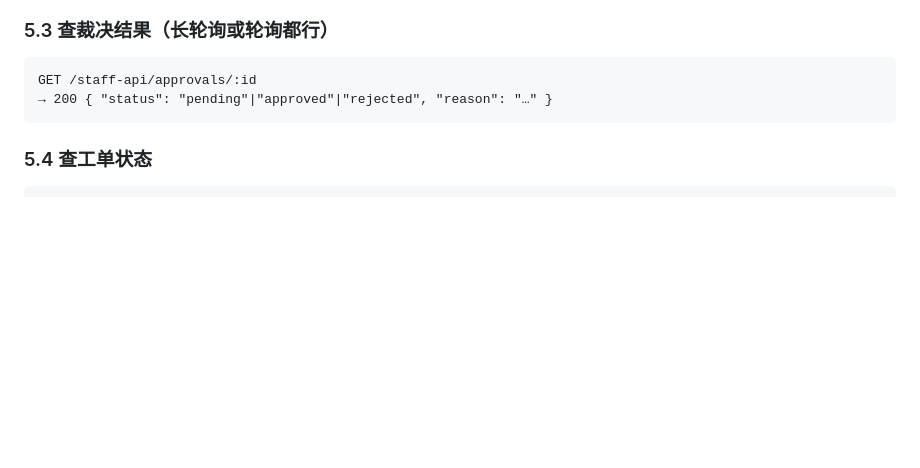
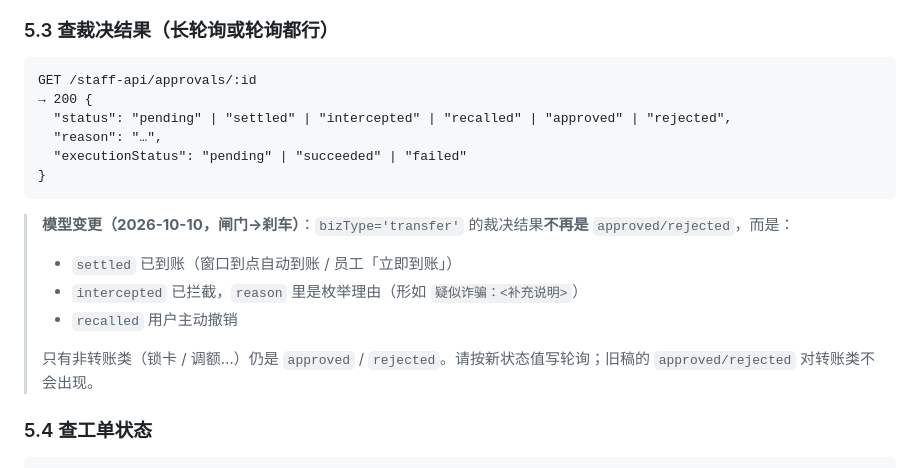
Before and after one commit to Catgirl540/Maneki-Neko, a Markdown page: design/staff-console/工作人员端清单.md, the part around the change. Rendered like a GitHub page; blank space fills up the shorter version.

Commit message:
docs(staff-console): 冻结稿 §5.3 裁决状态值对齐刹车方案

````diff
--- a/design/staff-console/工作人员端清单.md
+++ b/design/staff-console/工作人员端清单.md
@@ -219,8 +219,19 @@ POST /staff-api/approvals
 
 ```http
 GET /staff-api/approvals/:id
-→ 200 { "status": "pending"|"approved"|"rejected", "reason": "…" }
+→ 200 {
+  "status": "pending" | "settled" | "intercepted" | "recalled" | "approved" | "rejected",
+  "reason": "…",
+  "executionStatus": "pending" | "succeeded" | "failed"
+}
 ```
+
+> **模型变更（2026-10-10，闸门→刹车）**：`bizType='transfer'` 的裁决结果**不再是** `approved/rejected`，而是：
+> - `settled` 已到账（窗口到点自动到账 / 员工「立即到账」）
+> - `intercepted` 已拦截，`reason` 里是枚举理由（形如 `疑似诈骗：<补充说明>`）
+> - `recalled` 用户主动撤销
+>
+> 只有非转账类（锁卡 / 调额…）仍是 `approved` / `rejected`。请按新状态值写轮询；旧稿的 `approved/rejected` 对转账类不会出现。
 
 ### 5.4 查工单状态
 
````
